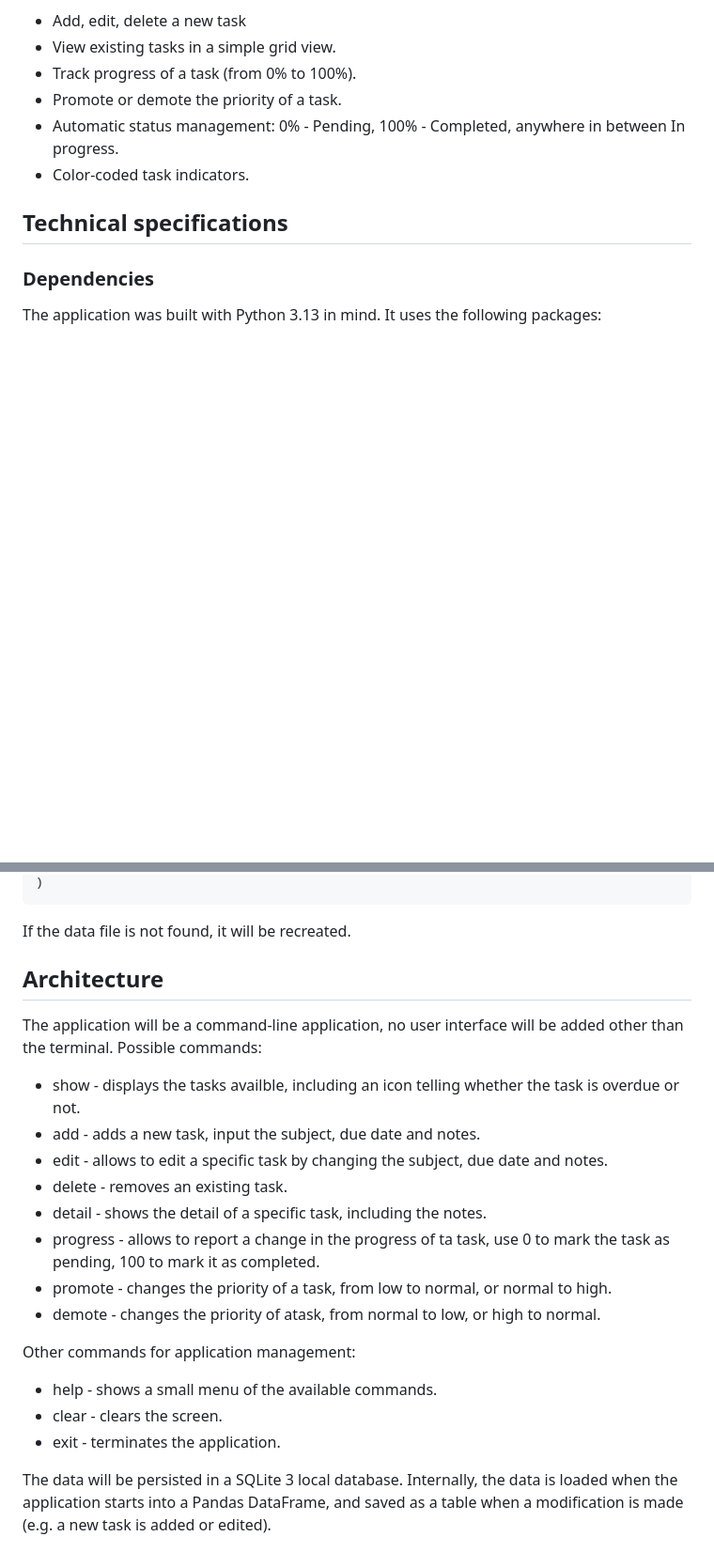
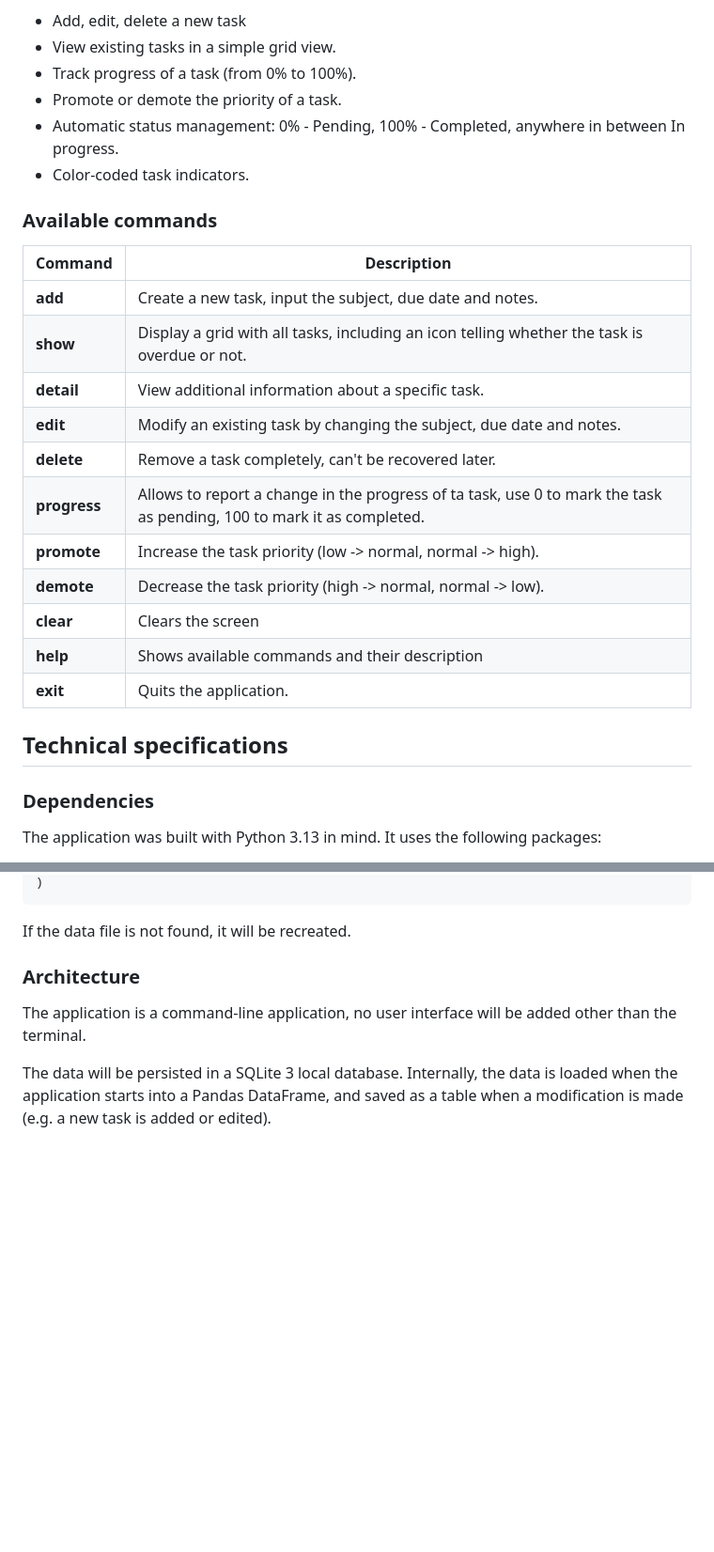
Before and after one commit to fernandoagomezf/python-todo-app, a Markdown page: README.md, 2 parts joined by grey strips. Shown at 94% size. Rendered like a GitHub page; blank space fills up the shorter version.

Commit message:
Added info to readme

```diff
--- a/README.md
+++ b/README.md
@@ -13,6 +13,23 @@ following features:
 * Promote or demote the priority of a task.
 * Automatic status management: 0% - Pending, 100% - Completed, anywhere in between In progress.
 * Color-coded task indicators.
+
+### Available commands
+
+| Command       | Description |
+|------------   |------------|
+| **add**       | Create a new task, input the subject, due date and notes. |
+| **show**      | Display a grid with all tasks, including an icon telling whether the task is overdue or not. |
+| **detail**    | View additional information about a specific task. |
+| **edit**      | Modify an existing task by changing the subject, due date and notes. |
+| **delete**    | Remove a task completely, can't be recovered later. |
+| **progress**  | Allows to report a change in the progress of ta task, use 0 to mark the task as pending, 100 to mark it as completed. |
+| **promote**   | Increase the task priority (low -> normal, normal -> high). |
+| **demote**    | Decrease the task priority (high -> normal, normal -> low). |
+| **clear**     | Clears the screen |
+| **help**      | Shows available commands and their description |
+| **exit**      | Quits the application. |
+
 
 ## Technical specifications
 
@@ -49,24 +66,10 @@ The application stores all the data into a local sqlite3 database file called "t
 
 If the data file is not found, it will be recreated.
 
-## Architecture
+### Architecture
 
-The application will be a command-line application, no user
-interface will be added other than the terminal. Possible commands:
-
-* show - displays the tasks availble, including an icon telling whether the task is overdue or not.
-* add - adds a new task, input the subject, due date and notes.
-* edit - allows to edit a specific task by changing the subject, due date and notes.
-* delete - removes an existing task.
-* detail - shows the detail of a specific task, including the notes.
-* progress - allows to report a change in the progress of ta task, use 0 to mark the task as pending, 100 to mark it as completed.
-* promote - changes the priority of a task, from low to normal, or normal to high.
-* demote - changes the priority of atask, from normal to low, or high to normal.
-
-Other commands for application management:
-* help - shows a small menu of the available commands.
-* clear - clears the screen.
-* exit - terminates the application.
+The application is a command-line application, no user
+interface will be added other than the terminal.
 
 The data will be persisted in a SQLite 3 local database. Internally, the data is loaded
 when the application starts into a Pandas DataFrame, and saved as a table when a
```
